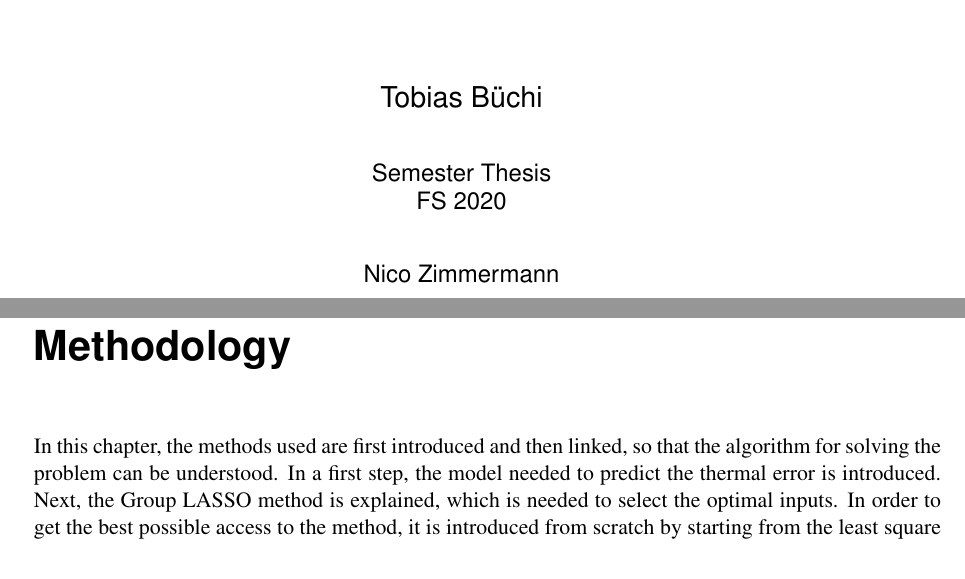
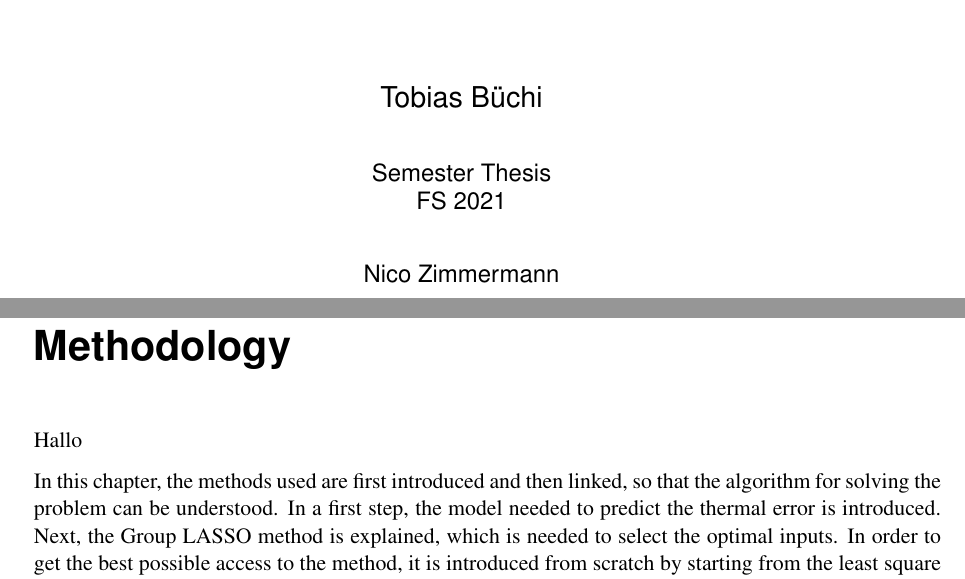
Before and after one commit to buechito/Report_Masterthesis, a LaTeX thesis (thesis.tex, which reads methodology.tex): two parts of pages 1 and 25 of 51, joined at a grey line, cut so that both start at the same text. Compiled offline with pdfLaTeX; an older LaTeX class or package is replaced by its successor; a missing bibliography style is replaced by a similar one.

Commit message:
Dokumentaufbau abgeschlossen

```diff
--- a/methodology.tex
+++ b/methodology.tex
@@ -1,5 +1,7 @@
 \chapter{Methodology}
 \label{chp:sample_chapter}
+
+Hallo
 
 In this chapter, the methods used are first introduced and then linked, so that the algorithm for solving the problem can be understood. In a first step, the model needed to predict the thermal error is introduced. Next, the Group LASSO method is explained, which is needed to select the optimal inputs.  In order to get the best possible access to the method, it is introduced from scratch by starting from the least square problem.
 The model used for prediction contains parameters that must be well chosen. For this reason, in a third step the PSO is introduced, solving the problem in an efficient way. Finally, all methods are brought into relation with each other.
--- a/thesis.tex
+++ b/thesis.tex
@@ -162,7 +162,7 @@
 	\large
 	Semester Thesis
 	\\
-	FS 2020
+	FS 2021
 	\\[0.8cm] %anstatt 1.5cm
 	Nico Zimmermann
 	\\[0.5cm]
```
Also changed, not shown: introduction.tex (+2 -0 lines), 1 other file.
